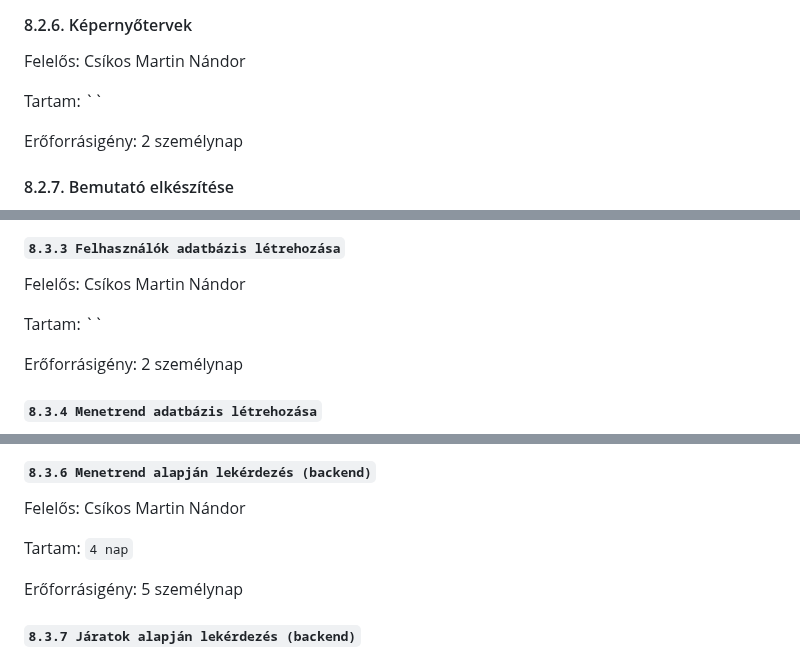
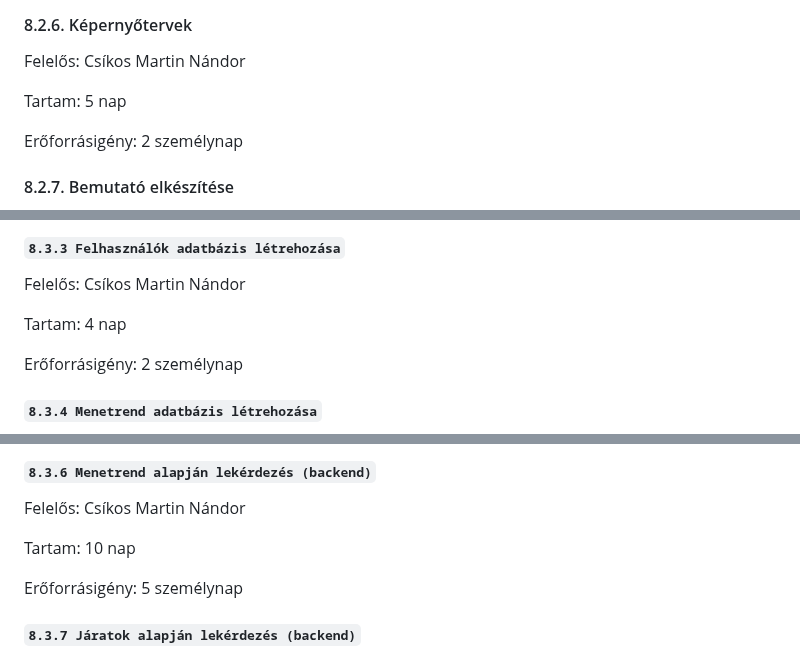
Before and after one commit to makoadampeter/vonatprojekt, a Markdown page: Vonat_projektterv.md, 3 parts joined by grey strips. Rendered like a GitHub page.

Commit message:
Sajat feladatok tartama megbecsulve

```diff
--- a/Vonat_projektterv.md
+++ b/Vonat_projektterv.md
@@ -253,7 +253,7 @@ Erőforrásigény:  2 személynap
 
 Felelős: Csíkos Martin Nándor
 
-Tartam:  ``
+Tartam:  5 nap
 
 Erőforrásigény:  2 személynap
 
@@ -292,7 +292,7 @@ Erőforrásigény:  1 személynap
 
 Felelős: Csíkos Martin Nándor
 
-Tartam:  ``
+Tartam:  4 nap
 
 Erőforrásigény:  2 személynap
 
@@ -316,7 +316,7 @@ Erőforrásigény:  1 személynap
 
 Felelős: Csíkos Martin Nándor
 
-Tartam:  `4 nap`
+Tartam:  10 nap
 
 Erőforrásigény:  5 személynap
 
```
Also changed, not shown: other parts of Vonat_projektterv.md (+3 -3 lines).
